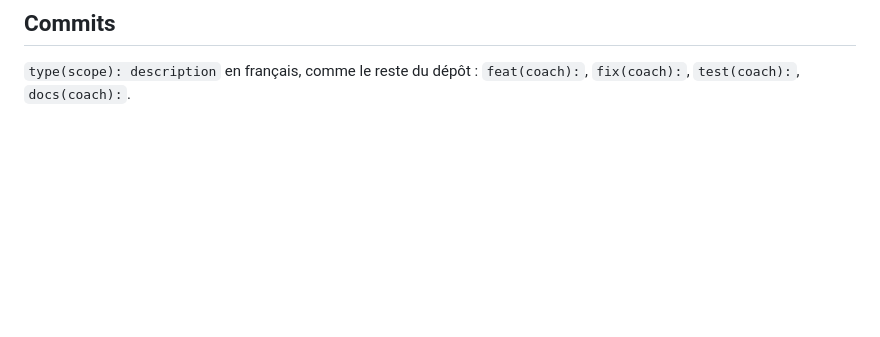
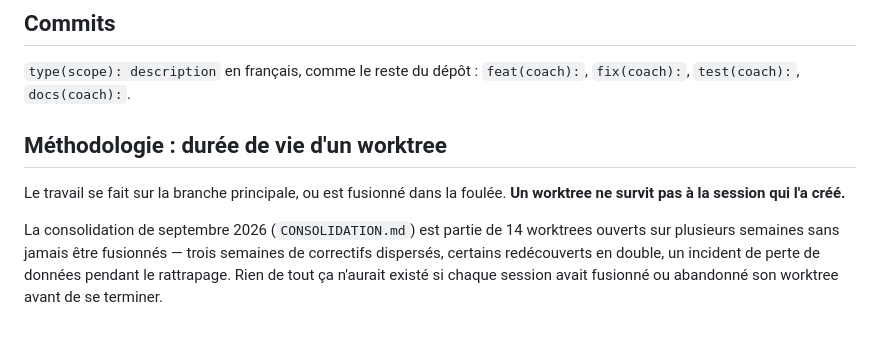
Before and after one commit to Alartic-phone/tra-ner-, a Markdown page: apps/coach/CLAUDE.md, the part around the change. GitHub-like rendering; blank space fills up the shorter version.

Commit message:
docs(coach): règle de méthode — un worktree ne survit pas à sa session (étape 6)
Co-Authored-By: Claude Sonnet 5 <noreply@anthropic.com>
Claude-Session: https://claude.ai/code/session_01BPYE9yTBh7bsprFTTmmzEd

```diff
--- a/apps/coach/CLAUDE.md
+++ b/apps/coach/CLAUDE.md
@@ -158,3 +158,15 @@ commentaires expliquent *pourquoi*, pas *quoi*.
 
 `type(scope): description` en français, comme le reste du dépôt :
 `feat(coach):`, `fix(coach):`, `test(coach):`, `docs(coach):`.
+
+## Méthodologie : durée de vie d'un worktree
+
+Le travail se fait sur la branche principale, ou est fusionné dans la
+foulée. **Un worktree ne survit pas à la session qui l'a créé.**
+
+La consolidation de septembre 2026 (`CONSOLIDATION.md`) est partie de 14
+worktrees ouverts sur plusieurs semaines sans jamais être fusionnés — trois
+semaines de correctifs dispersés, certains redécouverts en double, un
+incident de perte de données pendant le rattrapage. Rien de tout ça
+n'aurait existé si chaque session avait fusionné ou abandonné son worktree
+avant de se terminer.
```
